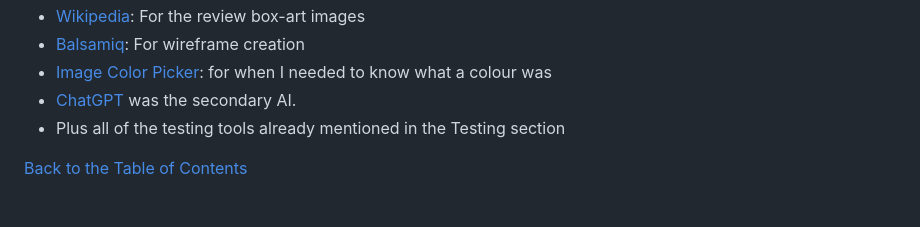
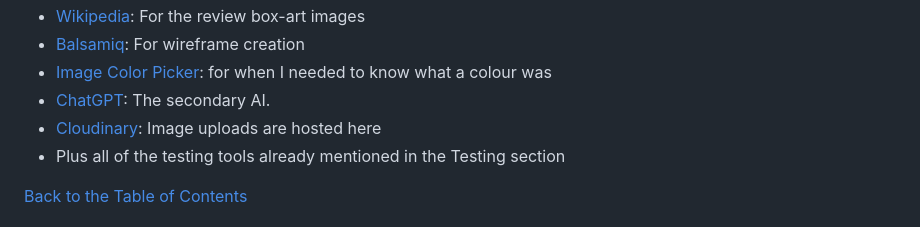
Before and after one commit to CharlesTack/AllCoopedUp, a Markdown page: README.md, the part around the change. Drawn GitHub-style.

Commit message:
add cloudinary to credits

```diff
--- a/README.md
+++ b/README.md
@@ -350,7 +350,8 @@ Upon beginning this project a [Miro](https://miro.com/) board was used to help w
 - [Wikipedia](https://www.wikipedia.org/): For the review box-art images
 - [Balsamiq](https://balsamiq.com/): For wireframe creation
 - [Image Color Picker](https://imagecolorpicker.com/): for when I needed to know what a colour was
-- [ChatGPT](https://chatgpt.com/) was the secondary AI.
+- [ChatGPT](https://chatgpt.com/): The secondary AI.
+- [Cloudinary](https://cloudinary.com/): Image uploads are hosted here
 - Plus all of the testing tools already mentioned in the Testing section
 
 [Back to the Table of Contents](https://github.com/CharlesTack/AllCoopedUp/blob/main/README.md#table-of-contents)
```
